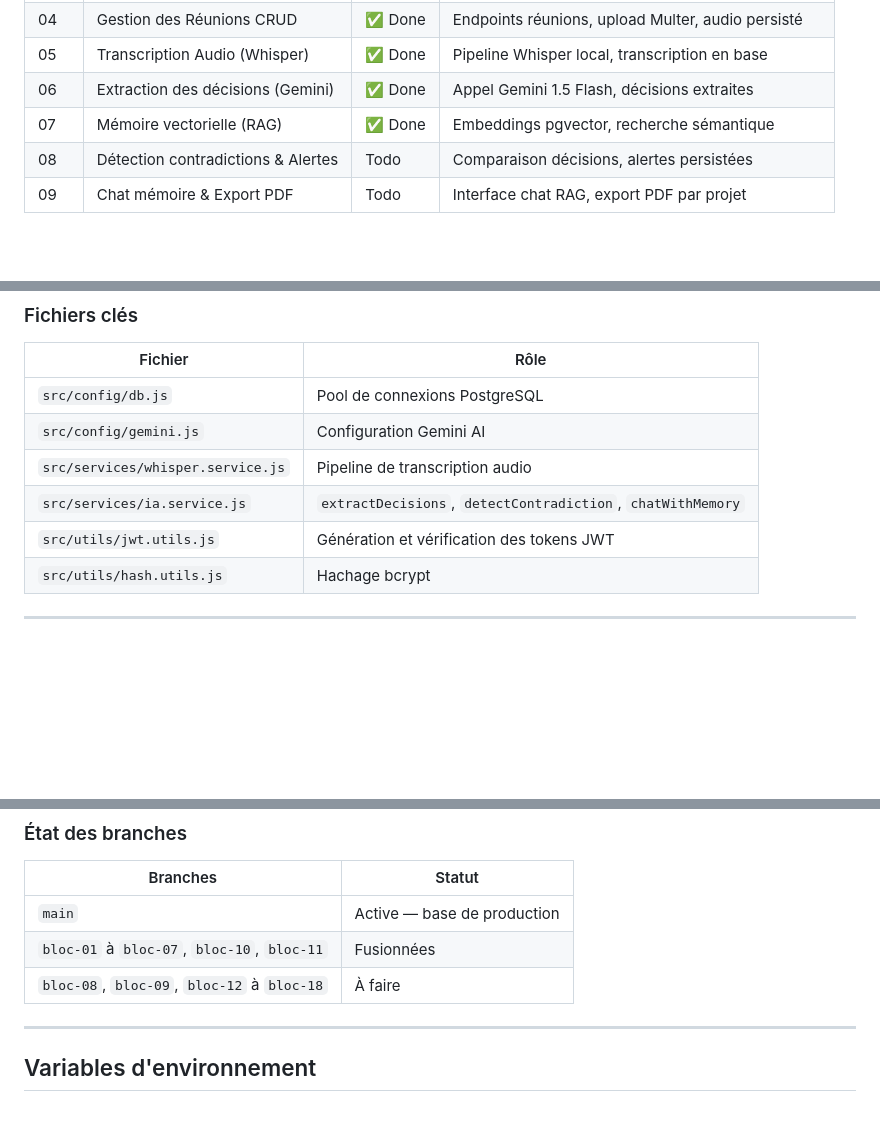
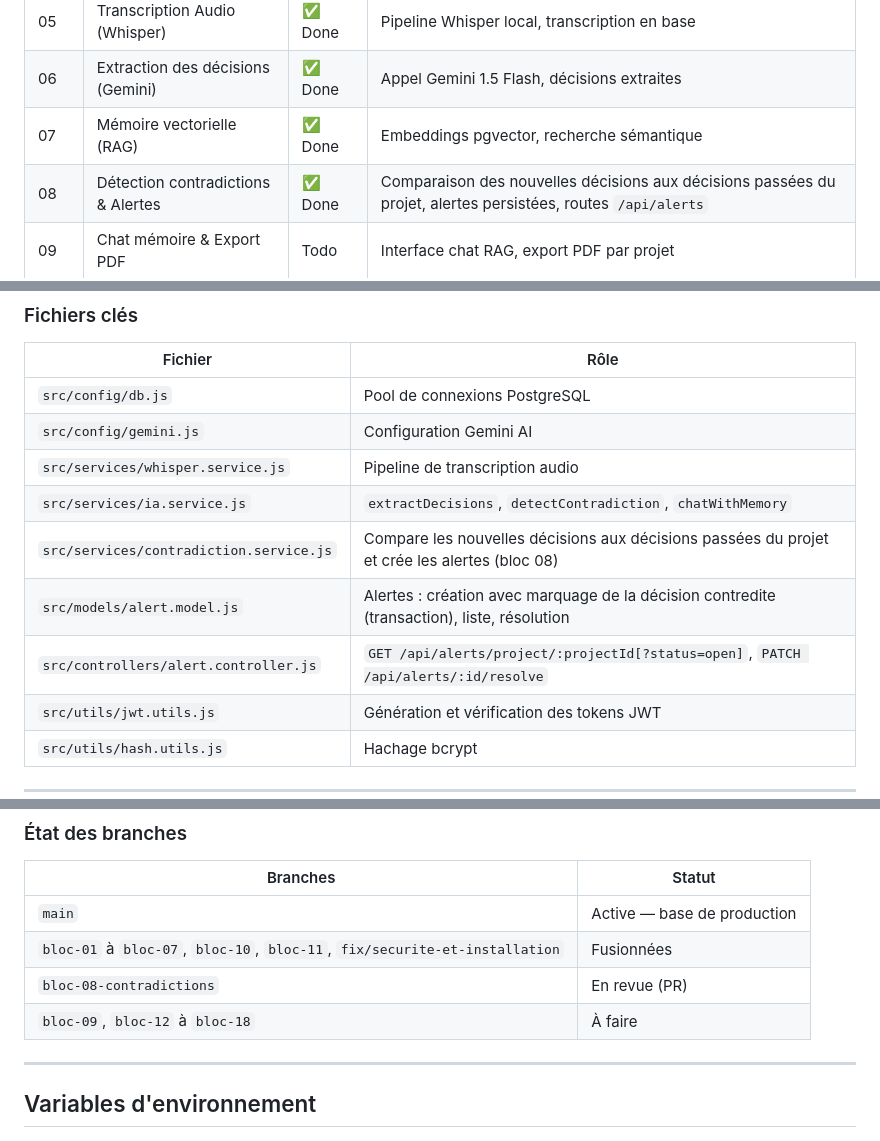
Before and after one commit to frankydoody/Veridian, a Markdown page: README.md, 3 parts joined by grey strips. Rendered like a GitHub page; blank space fills up the shorter version.

Commit message:
docs(readme): bloc 08 termine, fichiers cles et etat des branches
Bloc 08 marque Done, nouveaux fichiers listes, branche bloc-08-contradictions en revue.

Co-Authored-By: Claude Sonnet 5.5 <noreply@anthropic.com>
Claude-Session: https://claude.ai/code/session_01QLLdxFrqNrrjN16dt4ZpPx

```diff
--- a/README.md
+++ b/README.md
@@ -267,7 +267,7 @@ Chaque bloc = une branche Git `bloc-XX`, une PR vers `main`, jamais supprimée.
 | 05 | Transcription Audio (Whisper) | ✅ Done | Pipeline Whisper local, transcription en base |
 | 06 | Extraction des décisions (Gemini) | ✅ Done | Appel Gemini 1.5 Flash, décisions extraites |
 | 07 | Mémoire vectorielle (RAG) | ✅ Done | Embeddings pgvector, recherche sémantique |
-| 08 | Détection contradictions & Alertes | Todo | Comparaison décisions, alertes persistées |
+| 08 | Détection contradictions & Alertes | ✅ Done | Comparaison des nouvelles décisions aux décisions passées du projet, alertes persistées, routes `/api/alerts` |
 | 09 | Chat mémoire & Export PDF | Todo | Interface chat RAG, export PDF par projet |
 
 ### Frontend
@@ -325,6 +325,9 @@ Chaque bloc = une branche Git `bloc-XX`, une PR vers `main`, jamais supprimée.
 | `src/config/gemini.js` | Configuration Gemini AI |
 | `src/services/whisper.service.js` | Pipeline de transcription audio |
 | `src/services/ia.service.js` | `extractDecisions`, `detectContradiction`, `chatWithMemory` |
+| `src/services/contradiction.service.js` | Compare les nouvelles décisions aux décisions passées du projet et crée les alertes (bloc 08) |
+| `src/models/alert.model.js` | Alertes : création avec marquage de la décision contredite (transaction), liste, résolution |
+| `src/controllers/alert.controller.js` | `GET /api/alerts/project/:projectId[?status=open]`, `PATCH /api/alerts/:id/resolve` |
 | `src/utils/jwt.utils.js` | Génération et vérification des tokens JWT |
 | `src/utils/hash.utils.js` | Hachage bcrypt |
 
@@ -344,8 +347,9 @@ Chaque bloc = une branche Git `bloc-XX`, une PR vers `main`, jamais supprimée.
 | Branches | Statut |
 |---|---|
 | `main` | Active — base de production |
-| `bloc-01` à `bloc-07`, `bloc-10`, `bloc-11` | Fusionnées |
-| `bloc-08`, `bloc-09`, `bloc-12` à `bloc-18` | À faire |
+| `bloc-01` à `bloc-07`, `bloc-10`, `bloc-11`, `fix/securite-et-installation` | Fusionnées |
+| `bloc-08-contradictions` | En revue (PR) |
+| `bloc-09`, `bloc-12` à `bloc-18` | À faire |
 
 ---
 
```
